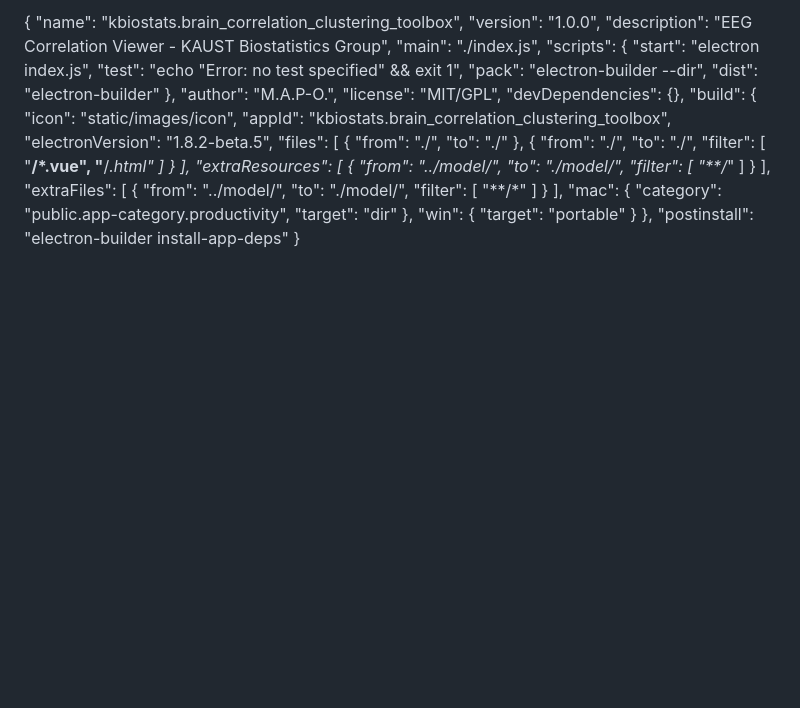
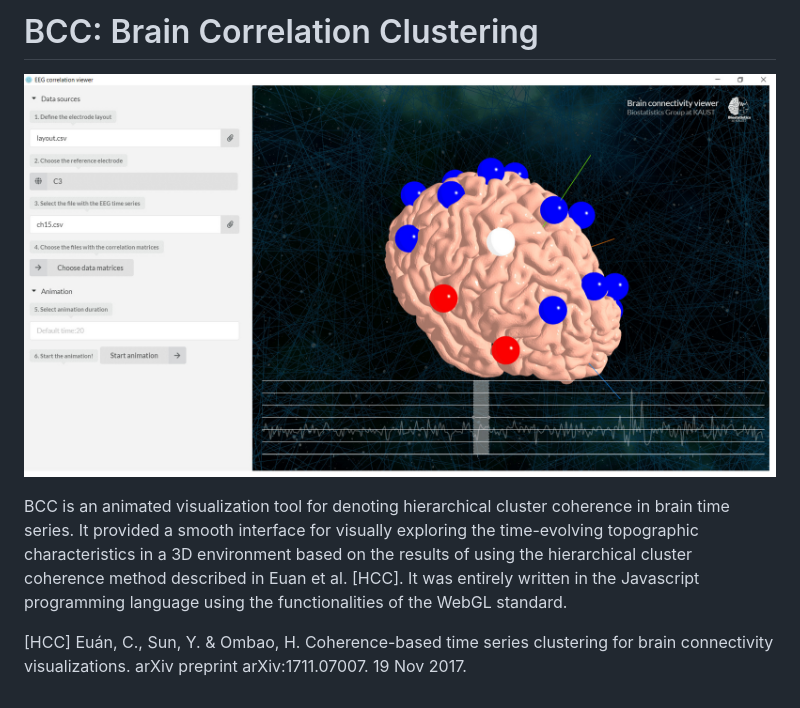
Before and after one commit to biostatistics-kaust/kbiostats.brain_correlation_clustering_toolbox, a Markdown page: README.md, the part around the change. Rendered like a GitHub page; pictures changed too: resources/src/img/BCC-screenshot.jpg (added); blank space fills up the shorter version.

```diff
--- a/README.md
+++ b/README.md
@@ -1,60 +1,7 @@
-{
-  "name": "kbiostats.brain_correlation_clustering_toolbox",
-  "version": "1.0.0",
-  "description": "EEG Correlation Viewer - KAUST Biostatistics Group",
-  "main": "./index.js",
-  "scripts": {
-    "start": "electron index.js",
-    "test": "echo \"Error: no test specified\" && exit 1",
-    "pack": "electron-builder --dir",
-    "dist": "electron-builder"
-  },
-  "author": "M.A.P-O.",
-  "license": "MIT/GPL",
-  "devDependencies": {},
-  "build": {
-    "icon": "static/images/icon",
-    "appId": "kbiostats.brain_correlation_clustering_toolbox",
-    "electronVersion": "1.8.2-beta.5",
-    "files": [
-      {
-        "from": "./",
-        "to": "./"
-      },
-      {
-        "from": "./",
-        "to": "./",
-        "filter": [
-          "**/*.vue",
-          "**/*.html"
-        ]
-      }
-    ],
-    "extraResources": [
-      {
-        "from": "../model/",
-        "to": "./model/",
-        "filter": [
-          "**/*"
-        ]
-      }
-    ],
-    "extraFiles": [
-      {
-        "from": "../model/",
-        "to": "./model/",
-        "filter": [
-          "**/*"
-        ]
-      }
-    ],
-    "mac": {
-      "category": "public.app-category.productivity",
-      "target": "dir"
-    },
-    "win": {
-      "target": "portable"
-    }
-  },
-  "postinstall": "electron-builder install-app-deps"
-}
+# BCC: Brain Correlation Clustering
+
+![BCC screenshot](./resources/src/img/BCC-screenshot.jpg)
+
+BCC is an animated visualization tool for denoting hierarchical cluster coherence in brain time series. It provided a smooth interface for visually exploring the time-evolving topographic characteristics in a 3D environment based on the results of using the hierarchical cluster coherence method described in Euan et al. [HCC]. It was entirely written in the Javascript programming language using the functionalities of the WebGL standard.
+
+[HCC] Euán, C., Sun, Y. & Ombao, H. Coherence-based time series clustering for brain connectivity visualizations. arXiv preprint arXiv:1711.07007. 19 Nov 2017.
```
